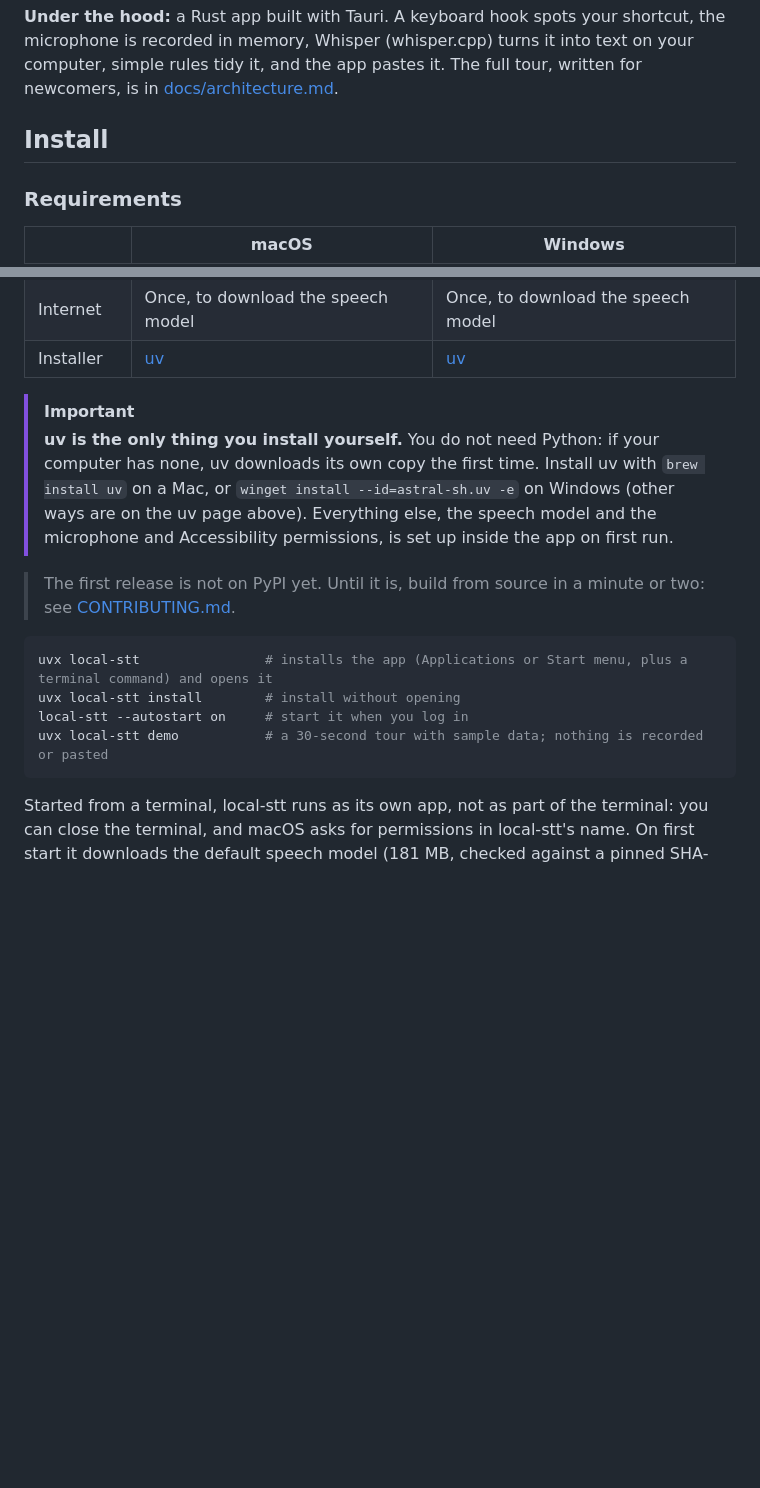
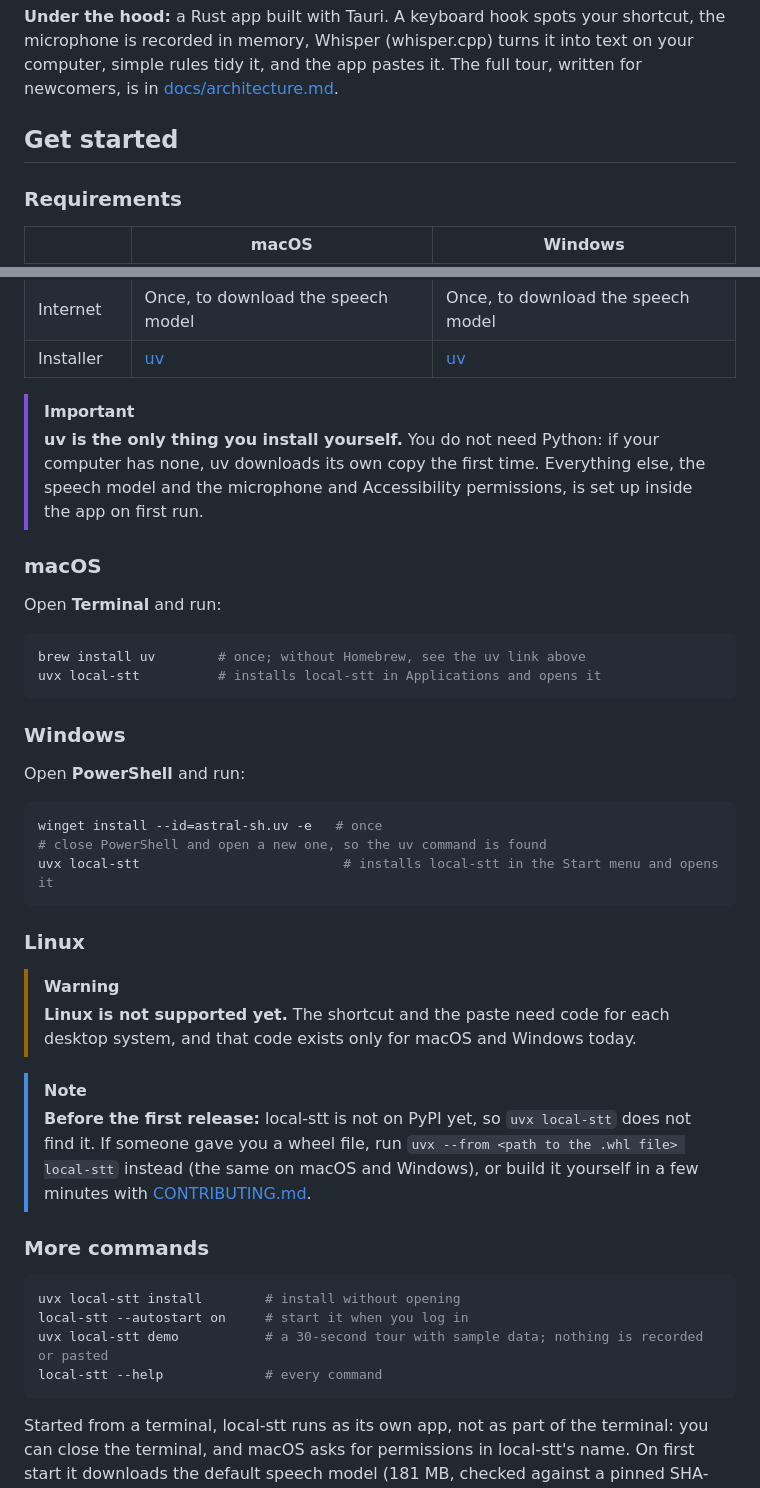
Before and after one commit to mariadb-RupeshBiswas/local-stt, a Markdown page: README.md, 2 parts joined by grey strips. GitHub-like rendering; blank space fills up the shorter version.

Commit message:
docs: Get started with per-OS terminal commands; Linux stated as unsupported
macOS (Terminal) and Windows (PowerShell) each get the two commands that make
local-stt work, using uv's documented Homebrew and WinGet installs. Linux says
plainly that it is not supported yet. A note covers the time before the
first PyPI release: run a shared wheel with uvx --from, or build from source.

Co-Authored-By: Claude Opus 5.5 <noreply@anthropic.com>

````diff
--- a/README.md
+++ b/README.md
@@ -45,7 +45,7 @@ Every dictation is kept in a local history you can search and copy from. Click S
 
 **Under the hood:** a Rust app built with Tauri. A keyboard hook spots your shortcut, the microphone is recorded in memory, Whisper (whisper.cpp) turns it into text on your computer, simple rules tidy it, and the app pastes it. The full tour, written for newcomers, is in [docs/architecture.md](docs/architecture.md).
 
-## Install
+## Get started
 
 ### Requirements
 
@@ -58,15 +58,42 @@ Every dictation is kept in a local history you can search and copy from. Click S
 | Installer | [uv](https://docs.astral.sh/uv/getting-started/installation/) | [uv](https://docs.astral.sh/uv/getting-started/installation/) |
 
 > [!IMPORTANT]
-> **uv is the only thing you install yourself.** You do not need Python: if your computer has none, uv downloads its own copy the first time. Install uv with `brew install uv` on a Mac, or `winget install --id=astral-sh.uv -e` on Windows (other ways are on the uv page above). Everything else, the speech model and the microphone and Accessibility permissions, is set up inside the app on first run.
+> **uv is the only thing you install yourself.** You do not need Python: if your computer has none, uv downloads its own copy the first time. Everything else, the speech model and the microphone and Accessibility permissions, is set up inside the app on first run.
 
-> The first release is not on PyPI yet. Until it is, build from source in a minute or two: see [CONTRIBUTING.md](CONTRIBUTING.md).
+### macOS
+
+Open **Terminal** and run:
 
 ```bash
-uvx local-stt                # installs the app (Applications or Start menu, plus a terminal command) and opens it
+brew install uv        # once; without Homebrew, see the uv link above
+uvx local-stt          # installs local-stt in Applications and opens it
+```
+
+### Windows
+
+Open **PowerShell** and run:
+
+```powershell
+winget install --id=astral-sh.uv -e   # once
+# close PowerShell and open a new one, so the uv command is found
+uvx local-stt                          # installs local-stt in the Start menu and opens it
+```
+
+### Linux
+
+> [!WARNING]
+> **Linux is not supported yet.** The shortcut and the paste need code for each desktop system, and that code exists only for macOS and Windows today.
+
+> [!NOTE]
+> **Before the first release:** local-stt is not on PyPI yet, so `uvx local-stt` does not find it. If someone gave you a wheel file, run `uvx --from <path to the .whl file> local-stt` instead (the same on macOS and Windows), or build it yourself in a few minutes with [CONTRIBUTING.md](CONTRIBUTING.md).
+
+### More commands
+
+```bash
 uvx local-stt install        # install without opening
 local-stt --autostart on     # start it when you log in
 uvx local-stt demo           # a 30-second tour with sample data; nothing is recorded or pasted
+local-stt --help             # every command
 ```
 
 Started from a terminal, local-stt runs as its own app, not as part of the terminal: you can close the terminal, and macOS asks for permissions in local-stt's name. On first start it downloads the default speech model (181 MB, checked against a pinned SHA-256 checksum) and puts a microphone icon in your menu bar or system tray. **Settings > General > Install** does the same as `install`, and turning on **Start at login** installs it first if needed.
````
